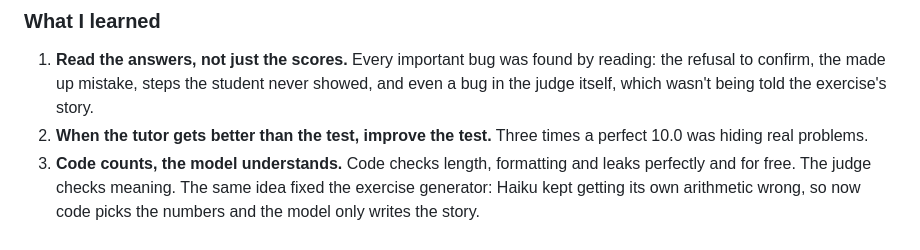
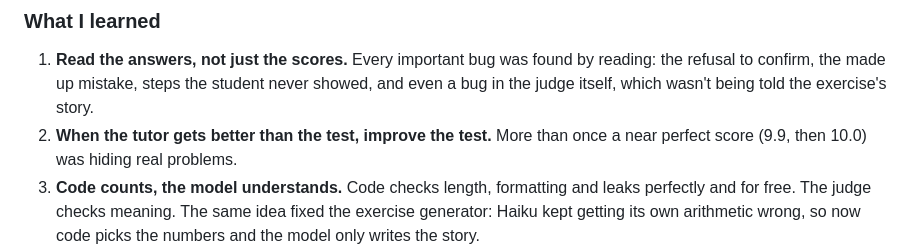
Before and after one commit to petrecaLeo/socratic-equation-tutor, a Markdown page: README.md, the part around the change. GitHub-like rendering.

Commit message:
Fix the near-perfect score count in the lessons learned
Co-Authored-By: Claude Opus 5.5 <noreply@anthropic.com>
Claude-Session: https://claude.ai/code/session_012sNMwF1NCWAhWy2vth7NaH

```diff
--- a/README.md
+++ b/README.md
@@ -90,7 +90,7 @@ Answers also got much shorter (from about 80 to about 38 words) and lost the Mar
 ### What I learned
 
 1. **Read the answers, not just the scores.** Every important bug was found by reading: the refusal to confirm, the made up mistake, steps the student never showed, and even a bug in the judge itself, which wasn't being told the exercise's story.
-2. **When the tutor gets better than the test, improve the test.** Three times a perfect 10.0 was hiding real problems.
+2. **When the tutor gets better than the test, improve the test.** More than once a near perfect score (9.9, then 10.0) was hiding real problems.
 3. **Code counts, the model understands.** Code checks length, formatting and leaks perfectly and for free. The judge checks meaning. The same idea fixed the exercise generator: Haiku kept getting its own arithmetic wrong, so now code picks the numbers and the model only writes the story.
 4. **Examples get copied word for word.** The example equation's answer (7) is never an answer in the test set, and a test makes sure of it.
 5. **Every rule costs money on every message.** The prompt grew from about 200 to about 1,350 tokens, and a tutor reply went from $0.0022 to $0.0035.
```
Also changed, not shown: README.pt-BR.md (+1 -1 lines).
